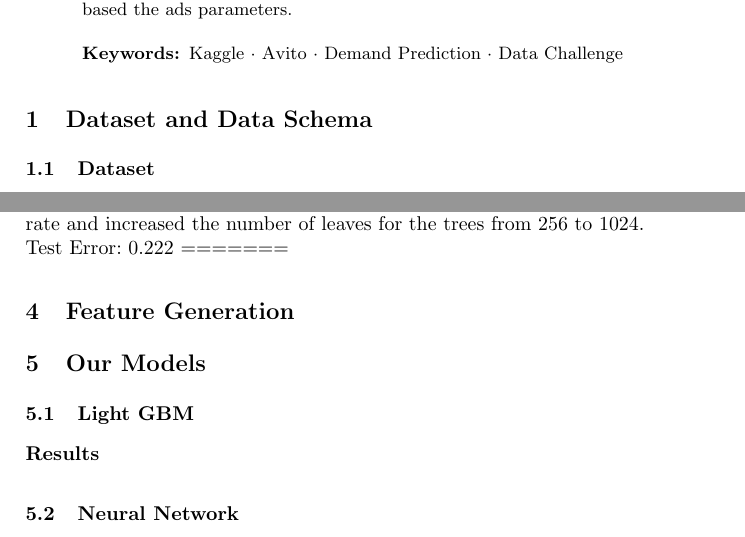
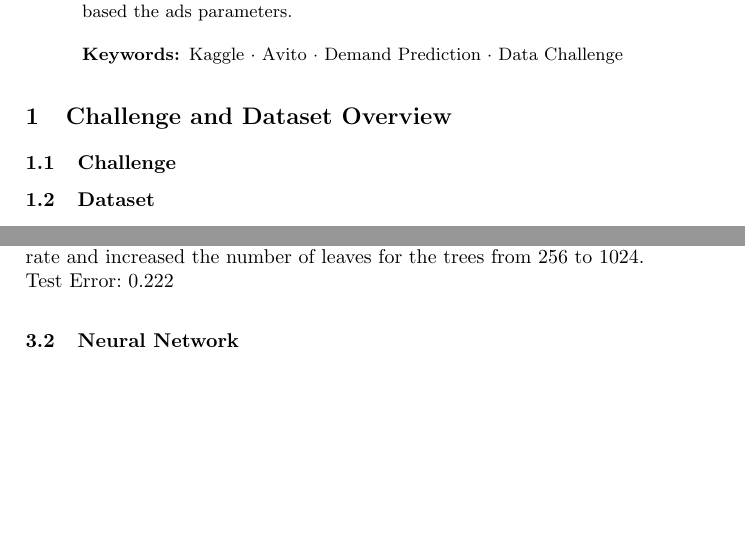
Before and after one commit to SimonGiebenhain/joprosigi, a LaTeX paper (Report/giebenhain_probst_report.tex): two parts of pages 1 and 4 of 6, joined at a grey line, cut so that both start at the same text, the shorter picture padded with empty space. Compiled offline with pdfLaTeX.

Commit message:
fixed merge

```diff
--- a/Report/giebenhain_probst_report.tex
+++ b/Report/giebenhain_probst_report.tex
@@ -41,7 +41,8 @@ This report gives a step-by-step description on how we tackled the Avito Demand
 %
 %
 %
-\section{Dataset and Data Schema}
+	\section{Challenge and Dataset Overview}
+\subsection{Challenge}
 \subsection{Dataset}
 Kaggle provided the following files for the challenge:
 \begin{itemize}
@@ -155,12 +157,9 @@ Test Error: 0.2237
 Test Error: 0.2230
 \subsubsection{Final Model:} In our final model we used all previous features, because all of them improved the model at least a bit. We then trained with lower learning rate and increased the number of leaves for the trees from 256 to 1024.\\
 Test Error: 0.222
-=======
- \section{Feature Generation}
- \section{Our Models}
- \subsection{Light GBM}
- \subsubsection{Results}
- \subsection{Neural Network}
+
+
+\subsection{Neural Network}
  The importance of images in advertisment motivated us, to develop a neural network model, which perform best in high level image analysis tasks. An additional benefit of the neural network model is the potential of a higher level understanding of the text data. In order to make resonable predictions, the model has to incorporate all different datasets. This led us to develop a  model, which consits of four separate neural networks, one for categorical, one for continous data one for text and one for image data, combined into a deep and wide neural network.
  \subsubsection{Specific Data Preparation}
  Since neural networks interpret all inputs as numerical variables, one has to carefully preprocess the data, such that there are no false relations in the encoding of the variables.
```
Also changed, not shown: Report/giebenhain_probst_report.tex (4 more changed lines).
